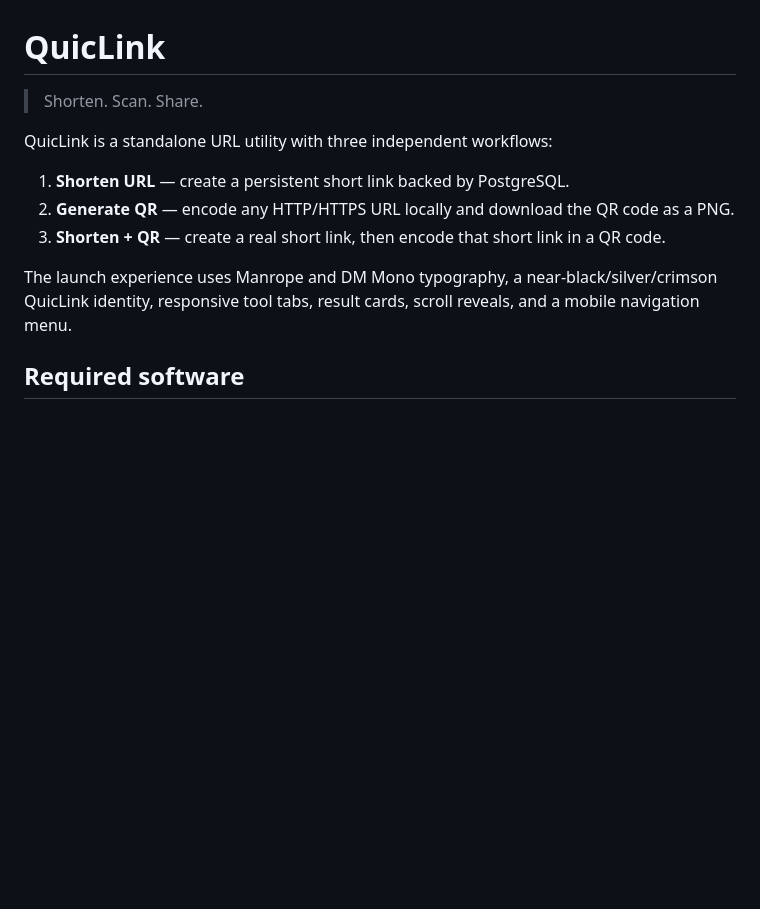
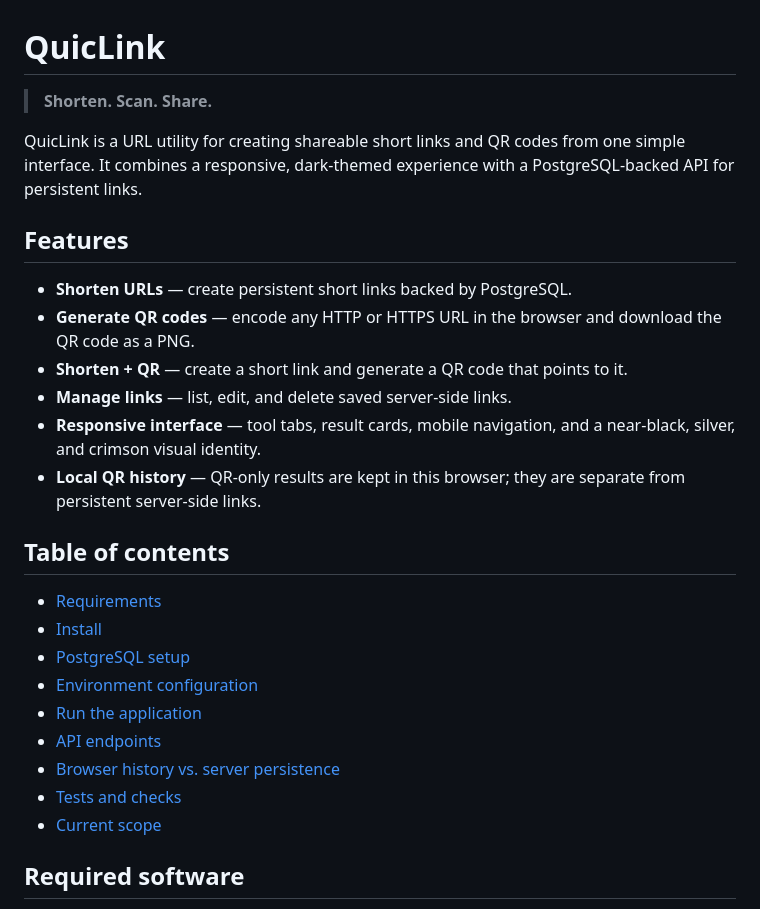
Before and after one commit to Aryannnpanwar/Quiclink, a Markdown page: README.md, the part around the change. Drawn GitHub-style; blank space fills up the shorter version.

Commit message:
Polish README introduction and navigation

```diff
--- a/README.md
+++ b/README.md
@@ -1,14 +1,29 @@
 # QuicLink
 
-> Shorten. Scan. Share.
+> **Shorten. Scan. Share.**
 
-QuicLink is a standalone URL utility with three independent workflows:
+QuicLink is a URL utility for creating shareable short links and QR codes from one simple interface. It combines a responsive, dark-themed experience with a PostgreSQL-backed API for persistent links.
 
-1. **Shorten URL** — create a persistent short link backed by PostgreSQL.
-2. **Generate QR** — encode any HTTP/HTTPS URL locally and download the QR code as a PNG.
-3. **Shorten + QR** — create a real short link, then encode that short link in a QR code.
+## Features
 
-The launch experience uses Manrope and DM Mono typography, a near-black/silver/crimson QuicLink identity, responsive tool tabs, result cards, scroll reveals, and a mobile navigation menu.
+- **Shorten URLs** — create persistent short links backed by PostgreSQL.
+- **Generate QR codes** — encode any HTTP or HTTPS URL in the browser and download the QR code as a PNG.
+- **Shorten + QR** — create a short link and generate a QR code that points to it.
+- **Manage links** — list, edit, and delete saved server-side links.
+- **Responsive interface** — tool tabs, result cards, mobile navigation, and a near-black, silver, and crimson visual identity.
+- **Local QR history** — QR-only results are kept in this browser; they are separate from persistent server-side links.
+
+## Table of contents
+
+- [Requirements](#required-software)
+- [Install](#install)
+- [PostgreSQL setup](#postgresql-setup)
+- [Environment configuration](#environment-configuration)
+- [Run the application](#run-the-application)
+- [API endpoints](#api-endpoints)
+- [Browser history vs. server persistence](#browser-history-versus-server-persistence)
+- [Tests and checks](#tests-and-checks)
+- [Current scope](#phase-1-scope)
 
 ## Required software
 
```
